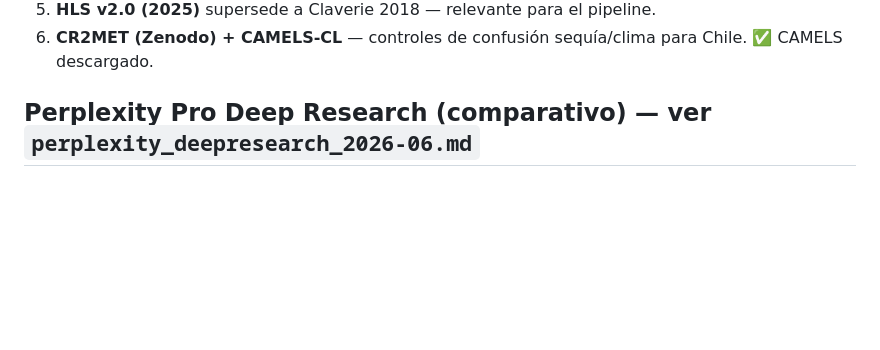
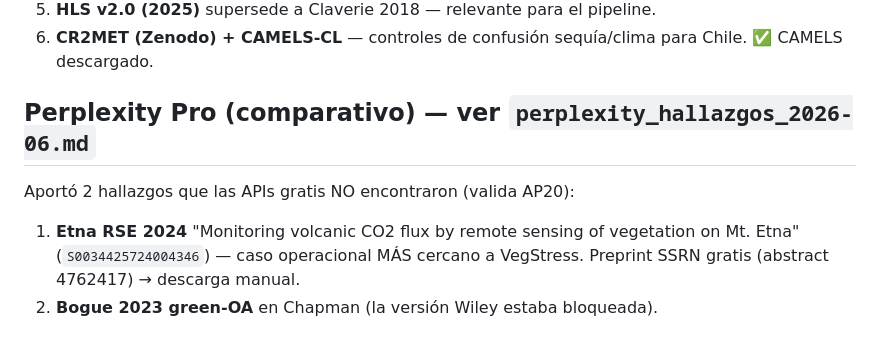
Before and after one commit to MendozaVolcanic/VegStress-v1, a Markdown page: docs/bibliografia/descargas_2026-06.md, the part around the change. Rendered like a GitHub page; blank space fills up the shorter version.

```diff
--- a/docs/bibliografia/descargas_2026-06.md
+++ b/docs/bibliografia/descargas_2026-06.md
@@ -72,4 +72,10 @@ de detección de cambios y CO2 — vale conseguirlos por VPN institucional.
 5. **HLS v2.0 (2025)** supersede a Claverie 2018 — relevante para el pipeline.
 6. **CR2MET (Zenodo) + CAMELS-CL** — controles de confusión sequía/clima para Chile. ✅ CAMELS descargado.
 
-## Perplexity Pro Deep Research (comparativo) — ver `perplexity_deepresearch_2026-06.md`
+## Perplexity Pro (comparativo) — ver `perplexity_hallazgos_2026-06.md`
+
+Aportó 2 hallazgos que las APIs gratis NO encontraron (valida AP20):
+1. **Etna RSE 2024** "Monitoring volcanic CO2 flux by remote sensing of vegetation
+   on Mt. Etna" (`S0034425724004346`) — caso operacional MÁS cercano a VegStress.
+   Preprint SSRN gratis (abstract 4762417) → descarga manual.
+2. **Bogue 2023 green-OA** en Chapman (la versión Wiley estaba bloqueada).
```
Also changed, not shown: docs/bibliografia/perplexity_hallazgos_2026-06.md (added, +45 -0 lines).
